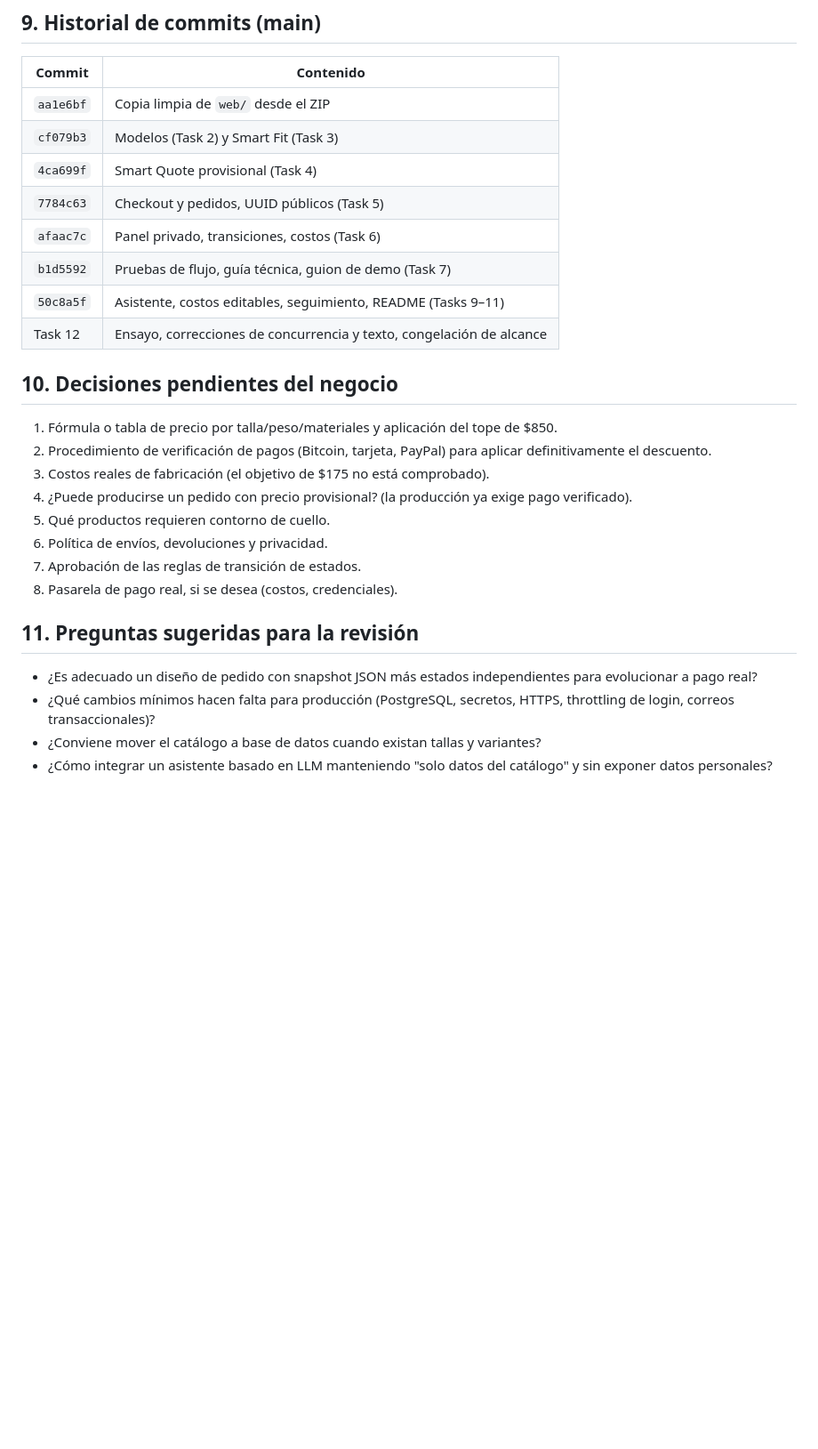
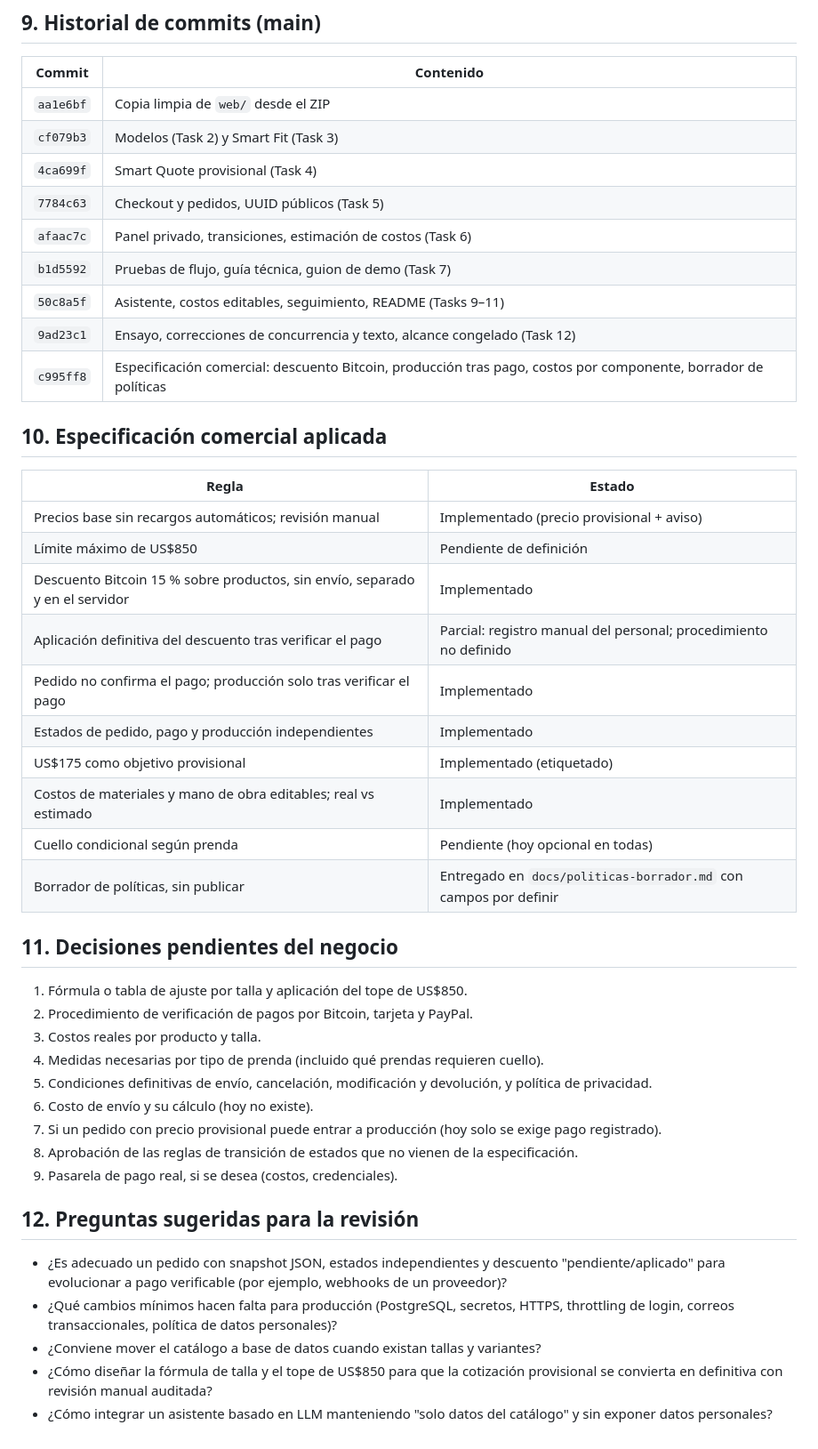
Before and after one commit to CUBO-IA/grupo1-cuboai, a Markdown page: docs/informe-tecnico-chatgpt.md, the part around one of its changes. Shown at 89% size. Drawn GitHub-style; blank space fills up the shorter version.

```diff
--- a/docs/informe-tecnico-chatgpt.md
+++ b/docs/informe-tecnico-chatgpt.md
@@ -105,25 +133,43 @@ Ensayo manual (clon limpio del remoto, Windows 10, `runserver`, navegador integr
 | `cf079b3` | Modelos (Task 2) y Smart Fit (Task 3) |
 | `4ca699f` | Smart Quote provisional (Task 4) |
 | `7784c63` | Checkout y pedidos, UUID públicos (Task 5) |
-| `afaac7c` | Panel privado, transiciones, costos (Task 6) |
+| `afaac7c` | Panel privado, transiciones, estimación de costos (Task 6) |
 | `b1d5592` | Pruebas de flujo, guía técnica, guion de demo (Task 7) |
 | `50c8a5f` | Asistente, costos editables, seguimiento, README (Tasks 9–11) |
-| Task 12 | Ensayo, correcciones de concurrencia y texto, congelación de alcance |
+| `9ad23c1` | Ensayo, correcciones de concurrencia y texto, alcance congelado (Task 12) |
+| `c995ff8` | Especificación comercial: descuento Bitcoin, producción tras pago, costos por componente, borrador de políticas |
 
-## 10. Decisiones pendientes del negocio
+## 10. Especificación comercial aplicada
 
-1. Fórmula o tabla de precio por talla/peso/materiales y aplicación del tope de $850.
-2. Procedimiento de verificación de pagos (Bitcoin, tarjeta, PayPal) para aplicar definitivamente el descuento.
-3. Costos reales de fabricación (el objetivo de $175 no está comprobado).
-4. ¿Puede producirse un pedido con precio provisional? (la producción ya exige pago verificado).
-5. Qué productos requieren contorno de cuello.
-6. Política de envíos, devoluciones y privacidad.
-7. Aprobación de las reglas de transición de estados.
-8. Pasarela de pago real, si se desea (costos, credenciales).
+| Regla | Estado |
+|---|---|
+| Precios base sin recargos automáticos; revisión manual | Implementado (precio provisional + aviso) |
+| Límite máximo de US$850 | Pendiente de definición |
+| Descuento Bitcoin 15 % sobre productos, sin envío, separado y en el servidor | Implementado |
+| Aplicación definitiva del descuento tras verificar el pago | Parcial: registro manual del personal; procedimiento no definido |
+| Pedido no confirma el pago; producción solo tras verificar el pago | Implementado |
+| Estados de pedido, pago y producción independientes | Implementado |
+| US$175 como objetivo provisional | Implementado (etiquetado) |
+| Costos de materiales y mano de obra editables; real vs estimado | Implementado |
+| Cuello condicional según prenda | Pendiente (hoy opcional en todas) |
+| Borrador de políticas, sin publicar | Entregado en `docs/politicas-borrador.md` con campos por definir |
 
-## 11. Preguntas sugeridas para la revisión
+## 11. Decisiones pendientes del negocio
 
-- ¿Es adecuado un diseño de pedido con snapshot JSON más estados independientes para evolucionar a pago real?
-- ¿Qué cambios mínimos hacen falta para producción (PostgreSQL, secretos, HTTPS, throttling de login, correos transaccionales)?
+1. Fórmula o tabla de ajuste por talla y aplicación del tope de US$850.
+2. Procedimiento de verificación de pagos por Bitcoin, tarjeta y PayPal.
+3. Costos reales por producto y talla.
+4. Medidas necesarias por tipo de prenda (incluido qué prendas requieren cuello).
+5. Condiciones definitivas de envío, cancelación, modificación y devolución, y política de privacidad.
+6. Costo de envío y su cálculo (hoy no existe).
+7. Si un pedido con precio provisional puede entrar a producción (hoy solo se exige pago registrado).
+8. Aprobación de las reglas de transición de estados que no vienen de la especificación.
+9. Pasarela de pago real, si se desea (costos, credenciales).
+
+## 12. Preguntas sugeridas para la revisión
+
+- ¿Es adecuado un pedido con snapshot JSON, estados independientes y descuento "pendiente/aplicado" para evolucionar a pago verificable (por ejemplo, webhooks de un proveedor)?
+- ¿Qué cambios mínimos hacen falta para producción (PostgreSQL, secretos, HTTPS, throttling de login, correos transaccionales, política de datos personales)?
 - ¿Conviene mover el catálogo a base de datos cuando existan tallas y variantes?
+- ¿Cómo diseñar la fórmula de talla y el tope de US$850 para que la cotización provisional se convierta en definitiva con revisión manual auditada?
 - ¿Cómo integrar un asistente basado en LLM manteniendo "solo datos del catálogo" y sin exponer datos personales?
```
Also changed, not shown: other parts of docs/informe-tecnico-chatgpt.md (+53 -25 lines).
